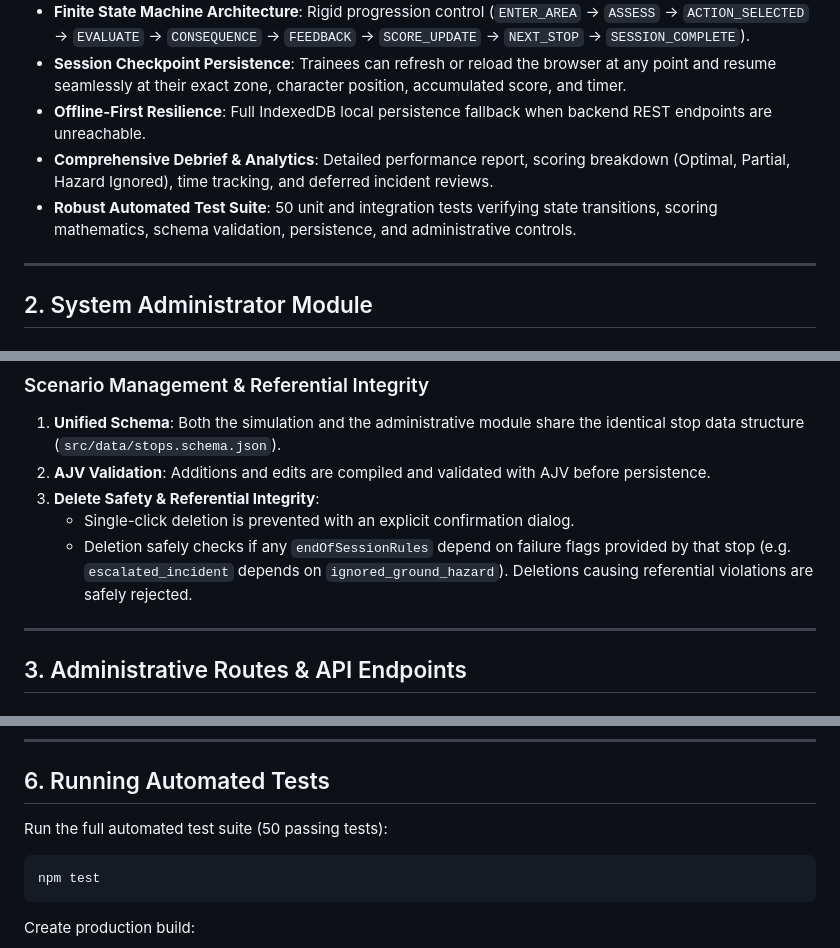
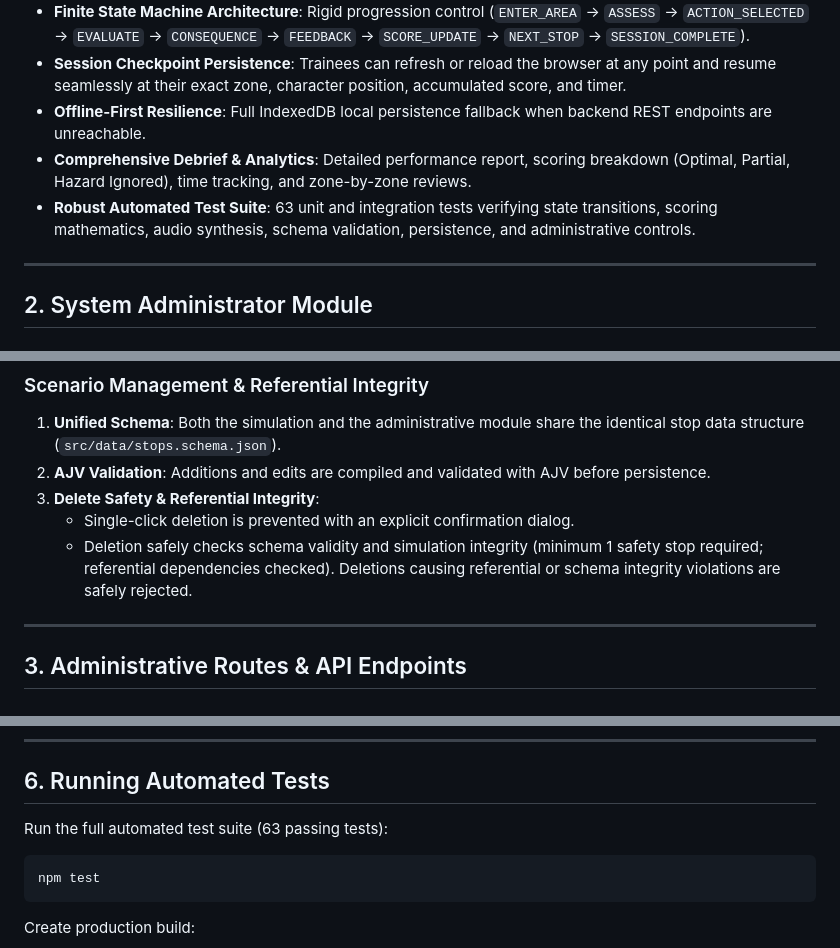
Before and after one commit to Rachana-paudel11/two-pairs-of-eyes, a Markdown page: README.md, 3 parts joined by grey strips. Rendered like a GitHub page.

Commit message:
docs: align project documentation with final system

````diff
--- a/README.md
+++ b/README.md
@@ -17,8 +17,8 @@
 - **Finite State Machine Architecture**: Rigid progression control (`ENTER_AREA` → `ASSESS` → `ACTION_SELECTED` → `EVALUATE` → `CONSEQUENCE` → `FEEDBACK` → `SCORE_UPDATE` → `NEXT_STOP` → `SESSION_COMPLETE`).
 - **Session Checkpoint Persistence**: Trainees can refresh or reload the browser at any point and resume seamlessly at their exact zone, character position, accumulated score, and timer.
 - **Offline-First Resilience**: Full IndexedDB local persistence fallback when backend REST endpoints are unreachable.
-- **Comprehensive Debrief & Analytics**: Detailed performance report, scoring breakdown (Optimal, Partial, Hazard Ignored), time tracking, and deferred incident reviews.
-- **Robust Automated Test Suite**: 50 unit and integration tests verifying state transitions, scoring mathematics, schema validation, persistence, and administrative controls.
+- **Comprehensive Debrief & Analytics**: Detailed performance report, scoring breakdown (Optimal, Partial, Hazard Ignored), time tracking, and zone-by-zone reviews.
+- **Robust Automated Test Suite**: 63 unit and integration tests verifying state transitions, scoring mathematics, audio synthesis, schema validation, persistence, and administrative controls.
 
 ---
 
@@ -68,7 +68,7 @@ Scenario Engine (Headless State Machine, EventBus & Scoring)
 2. **AJV Validation**: Additions and edits are compiled and validated with AJV before persistence.
 3. **Delete Safety & Referential Integrity**:
    - Single-click deletion is prevented with an explicit confirmation dialog.
-   - Deletion safely checks if any `endOfSessionRules` depend on failure flags provided by that stop (e.g. `escalated_incident` depends on `ignored_ground_hazard`). Deletions causing referential violations are safely rejected.
+   - Deletion safely checks schema validity and simulation integrity (minimum 1 safety stop required; referential dependencies checked). Deletions causing referential or schema integrity violations are safely rejected.
 
 ---
 
@@ -130,7 +130,7 @@ Runs on `http://localhost:5000/`.
 
 ## 6. Running Automated Tests
 
-Run the full automated test suite (50 passing tests):
+Run the full automated test suite (63 passing tests):
 ```bash
 npm test
 ```
````
